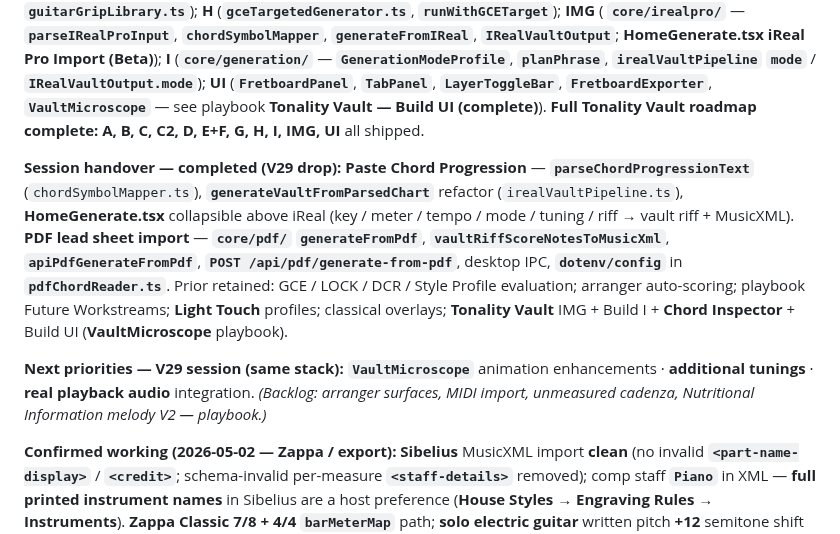
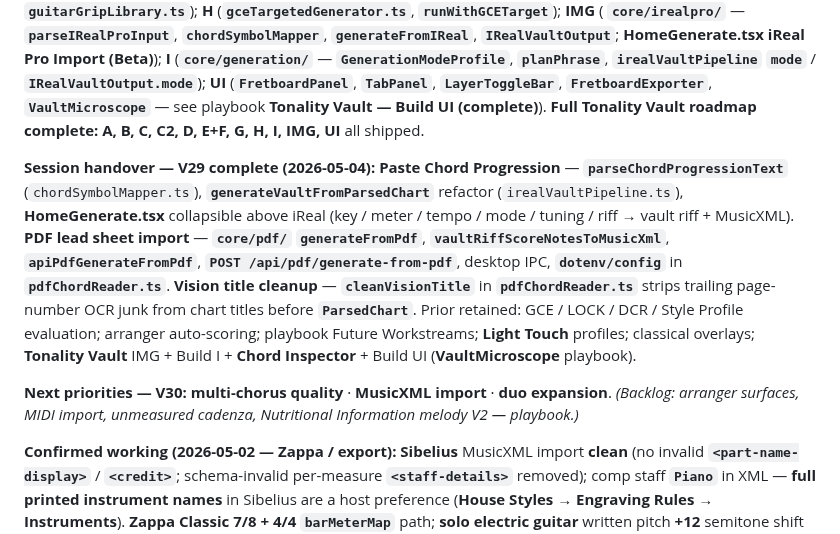
Before and after one commit to mikeb55/creative-engines, a Markdown page: CLAUDE.md, the part around the change. Drawn GitHub-style.

```diff
--- a/CLAUDE.md
+++ b/CLAUDE.md
@@ -72,9 +72,9 @@ This file provides guidance to Claude Code (claude.ai/code) when working with co
 
 **Tonality Vault roadmap session summary (2026-05-04):** **Build A** (**`NoteTag`**, **`buildBeatContextLegalityMap`**); **B** (**`LayerStateMachine`**, **`planLiquidHarmony`**); **C** (**`generateVaultRiff`**, **`buildGuitarGripLibrary`**, **`ScoreNote`**); **D** (**`generateReharmCandidates`**, **`reharmCandidateEngine.ts`**); **E+F** (**`ArrangementLayerRouter`**, **`transformMotifThroughLayers`**); **G** (**`VaultChordRuleSet`**, **`buildAllVaultChordRuleSets()`**); **C2** (alt tuning in **`guitarGripLibrary.ts`**); **H** (**`gceTargetedGenerator.ts`**, **`runWithGCETarget`**); **IMG** ( **`core/irealpro/`** — **`parseIRealProInput`**, **`chordSymbolMapper`**, **`generateFromIReal`**, **`IRealVaultOutput`**; **HomeGenerate.tsx** **iReal Pro Import (Beta)**); **I** (**`core/generation/`** — **`GenerationModeProfile`**, **`planPhrase`**, **`irealVaultPipeline`** **`mode`** / **`IRealVaultOutput.mode`**); **UI** (**`FretboardPanel`**, **`TabPanel`**, **`LayerToggleBar`**, **`FretboardExporter`**, **`VaultMicroscope`** — see playbook **Tonality Vault — Build UI (complete)**). **Full Tonality Vault roadmap complete:** **A, B, C, C2, D, E+F, G, H, I, IMG, UI** all shipped.
 
-**Session handover — completed (V29 drop):** **Paste Chord Progression** — **`parseChordProgressionText`** (`chordSymbolMapper.ts`), **`generateVaultFromParsedChart`** refactor (`irealVaultPipeline.ts`), **HomeGenerate.tsx** collapsible above iReal (key / meter / tempo / mode / tuning / riff → vault riff + MusicXML). **PDF lead sheet import** — **`core/pdf/`** **`generateFromPdf`**, **`vaultRiffScoreNotesToMusicXml`**, **`apiPdfGenerateFromPdf`**, **`POST /api/pdf/generate-from-pdf`**, desktop IPC, **`dotenv/config`** in **`pdfChordReader.ts`**. Prior retained: GCE / LOCK / DCR / Style Profile evaluation; arranger auto-scoring; playbook Future Workstreams; **Light Touch** profiles; classical overlays; **Tonality Vault** IMG + Build I + **Chord Inspector** + Build UI (**VaultMicroscope** playbook).
+**Session handover — V29 complete (2026-05-04):** **Paste Chord Progression** — **`parseChordProgressionText`** (`chordSymbolMapper.ts`), **`generateVaultFromParsedChart`** refactor (`irealVaultPipeline.ts`), **HomeGenerate.tsx** collapsible above iReal (key / meter / tempo / mode / tuning / riff → vault riff + MusicXML). **PDF lead sheet import** — **`core/pdf/`** **`generateFromPdf`**, **`vaultRiffScoreNotesToMusicXml`**, **`apiPdfGenerateFromPdf`**, **`POST /api/pdf/generate-from-pdf`**, desktop IPC, **`dotenv/config`** in **`pdfChordReader.ts`**. **Vision title cleanup** — **`cleanVisionTitle`** in **`pdfChordReader.ts`** strips trailing page-number OCR junk from chart titles before **`ParsedChart`**. Prior retained: GCE / LOCK / DCR / Style Profile evaluation; arranger auto-scoring; playbook Future Workstreams; **Light Touch** profiles; classical overlays; **Tonality Vault** IMG + Build I + **Chord Inspector** + Build UI (**VaultMicroscope** playbook).
 
-**Next priorities — V29 session (same stack):** **`VaultMicroscope`** animation enhancements · **additional tunings** · **real playback audio** integration. *(Backlog: arranger surfaces, MIDI import, unmeasured cadenza, Nutritional Information melody V2 — playbook.)*
+**Next priorities — V30:** **multi-chorus quality** · **MusicXML import** · **duo expansion**. *(Backlog: arranger surfaces, MIDI import, unmeasured cadenza, Nutritional Information melody V2 — playbook.)*
 
 **Confirmed working (2026-05-02 — Zappa / export):** **Sibelius** MusicXML import **clean** (no invalid **`<part-name-display>`** / **`<credit>`**; schema-invalid per-measure **`<staff-details>`** removed); comp staff **`Piano`** in XML — **full printed instrument names** in Sibelius are a host preference (**House Styles → Engraving Rules → Instruments**). **Zappa Classic** **7/8 + 4/4** **`barMeterMap`** path; **solo electric guitar** written pitch **+12** semitone shift (see **`docs/ZAPPA_CREATION_GUIDE.md`** §1).
 
```
Also changed, not shown: docs/COMPOSER_OS_ROADMAP.md (+10 -8 lines).
